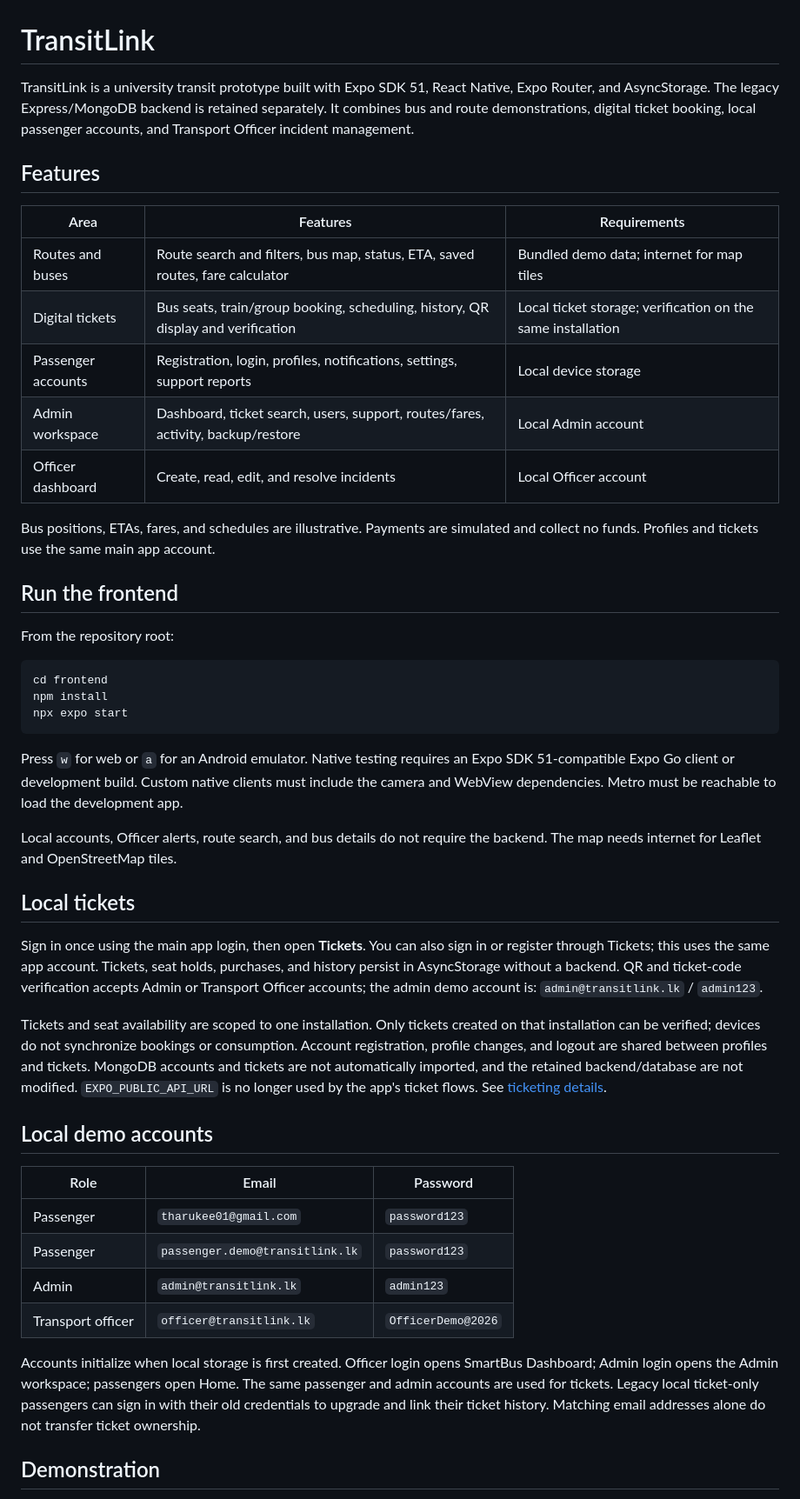
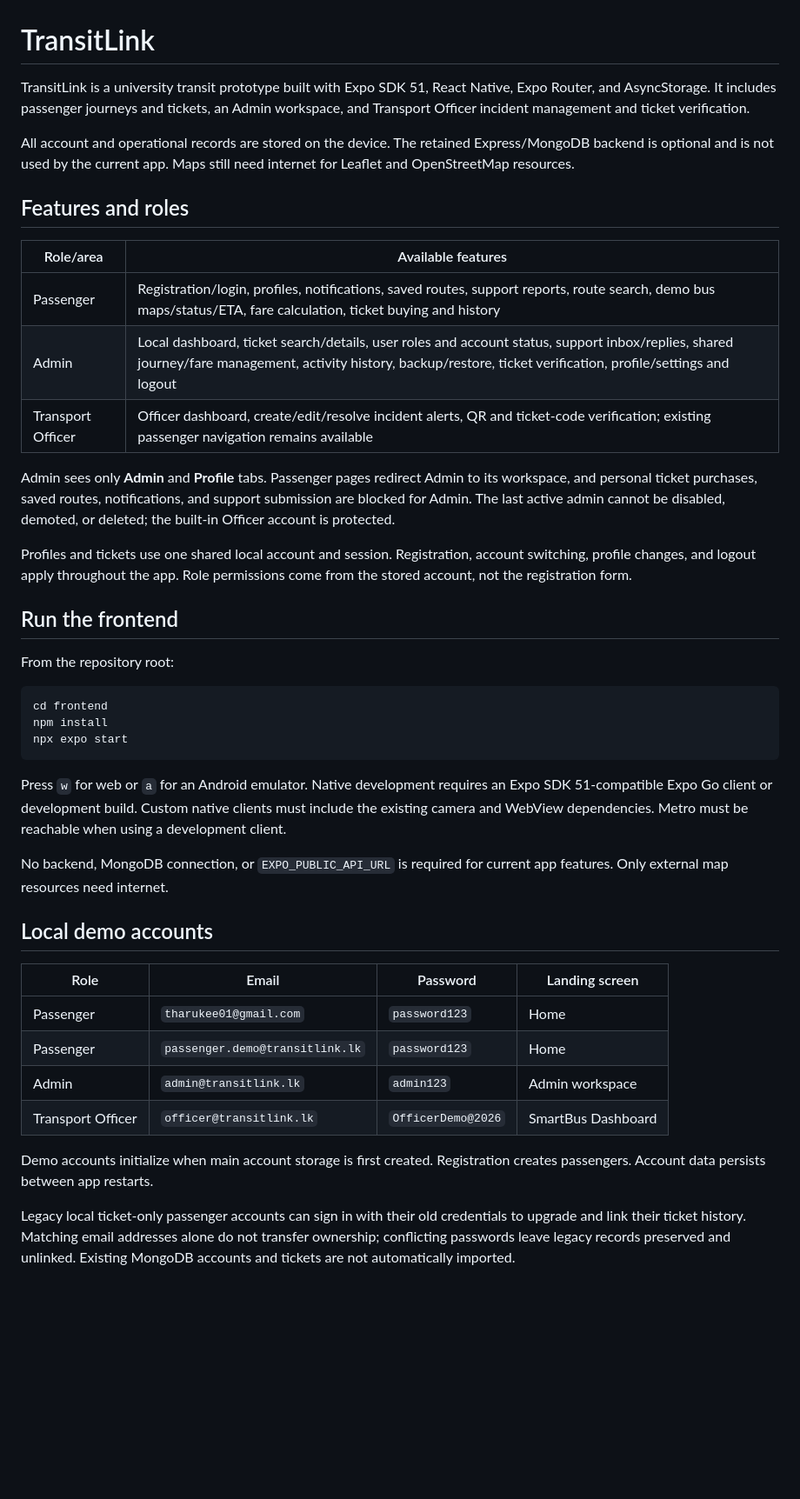
Before and after one commit to Tharaka0800/Transit_Link, a Markdown page: README.md, the part around one of its changes. Shown at 87% size. Drawn GitHub-style; blank space fills up the shorter version.

Commit message:
docs: update README to clarify features, roles, and local demo accounts

````diff
--- a/README.md
+++ b/README.md
@@ -1,49 +1,45 @@
 # TransitLink
 
-TransitLink is a university transit prototype built with Expo SDK 51, React Native, Expo Router, and AsyncStorage. The legacy Express/MongoDB backend is retained separately. It combines bus and route demonstrations, digital ticket booking, local passenger accounts, and Transport Officer incident management.
+TransitLink is a university transit prototype built with Expo SDK 51, React Native, Expo Router, and AsyncStorage. It includes passenger journeys and tickets, an Admin workspace, and Transport Officer incident management and ticket verification.
 
-## Features
+All account and operational records are stored on the device. The retained Express/MongoDB backend is optional and is not used by the current app. Maps still need internet for Leaflet and OpenStreetMap resources.
 
-| Area | Features | Requirements |
-| --- | --- | --- |
-| Routes and buses | Route search and filters, bus map, status, ETA, saved routes, fare calculator | Bundled demo data; internet for map tiles |
-| Digital tickets | Bus seats, train/group booking, scheduling, history, QR display and verification | Local ticket storage; verification on the same installation |
-| Passenger accounts | Registration, login, profiles, notifications, settings, support reports | Local device storage |
-| Admin workspace | Dashboard, ticket search, users, support, routes/fares, activity, backup/restore | Local Admin account |
-| Officer dashboard | Create, read, edit, and resolve incidents | Local Officer account |
+## Features and roles
 
-Bus positions, ETAs, fares, and schedules are illustrative. Payments are simulated and collect no funds. Profiles and tickets use the same main app account.
+| Role/area | Available features |
+| --- | --- |
+| Passenger | Registration/login, profiles, notifications, saved routes, support reports, route search, demo bus maps/status/ETA, fare calculation, ticket buying and history |
+| Admin | Local dashboard, ticket search/details, user roles and account status, support inbox/replies, shared journey/fare management, activity history, backup/restore, ticket verification, profile/settings and logout |
+| Transport Officer | Officer dashboard, create/edit/resolve incident alerts, QR and ticket-code verification; existing passenger navigation remains available |
+
+Admin sees only **Admin** and **Profile** tabs. Passenger pages redirect Admin to its workspace, and personal ticket purchases, saved routes, notifications, and support submission are blocked for Admin. The last active admin cannot be disabled, demoted, or deleted; the built-in Officer account is protected.
+
+Profiles and tickets use one shared local account and session. Registration, account switching, profile changes, and logout apply throughout the app. Role permissions come from the stored account, not the registration form.
 
 ## Run the frontend
 
 From the repository root:
 
-```bash
+```powershell
 cd frontend
 npm install
 npx expo start
 ```
 
-Press `w` for web or `a` for an Android emulator. Native testing requires an Expo SDK 51-compatible Expo Go client or development build. Custom native clients must include the camera and WebView dependencies. Metro must be reachable to load the development app.
+Press `w` for web or `a` for an Android emulator. Native development requires an Expo SDK 51-compatible Expo Go client or development build. Custom native clients must include the existing camera and WebView dependencies. Metro must be reachable when using a development client.
 
-Local accounts, Officer alerts, route search, and bus details do not require the backend. The map needs internet for Leaflet and OpenStreetMap tiles.
-
-## Local tickets
-
-Sign in once using the main app login, then open **Tickets**. You can also sign in or register through Tickets; this uses the same app account. Tickets, seat holds, purchases, and history persist in AsyncStorage without a backend. QR and ticket-code verification accepts Admin or Transport Officer accounts; the admin demo account is: `admin@transitlink.lk` / `admin123`.
-
-Tickets and seat availability are scoped to one installation. Only tickets created on that installation can be verified; devices do not synchronize bookings or consumption. Account registration, profile changes, and logout are shared between profiles and tickets. MongoDB accounts and tickets are not automatically imported, and the retained backend/database are not modified. `EXPO_PUBLIC_API_URL` is no longer used by the app's ticket flows. See [ticketing details](TICKETING.md).
+No backend, MongoDB connection, or `EXPO_PUBLIC_API_URL` is required for current app features. Only external map resources need internet.
 
 ## Local demo accounts
 
-| Role | Email | Password |
-| --- | --- | --- |
-| Passenger | `tharukee01@gmail.com` | `password123` |
-| Passenger | `passenger.demo@transitlink.lk` | `password123` |
-| Admin | `admin@transitlink.lk` | `admin123` |
-| Transport officer | `officer@transitlink.lk` | `OfficerDemo@2026` |
+| Role | Email | Password | Landing screen |
+| --- | --- | --- | --- |
+| Passenger | `tharukee01@gmail.com` | `password123` | Home |
+| Passenger | `passenger.demo@transitlink.lk` | `password123` | Home |
+| Admin | `admin@transitlink.lk` | `admin123` | Admin workspace |
+| Transport Officer | `officer@transitlink.lk` | `OfficerDemo@2026` | SmartBus Dashboard |
 
-Accounts initialize when local storage is first created. Officer login opens SmartBus Dashboard; Admin login opens the Admin workspace; passengers open Home. The same passenger and admin accounts are used for tickets. Legacy local ticket-only passengers can sign in with their old credentials to upgrade and link their ticket history. Matching email addresses alone do not transfer ticket ownership.
+Demo accounts initialize when main account storage is first created. Registration creates passengers. Account data persists between app restarts.
 
-## Demonstration
+Legacy local ticket-only passenger accounts can sign in with their old credentials to upgrade and link their ticket history. Matching email addresses alone do not transfer ownership; conflicting passwords leave legacy records preserved and unlinked. Existing MongoDB accounts and tickets are not automatically imported.
 
````
Also changed, not shown: other parts of README.md (+88 -27 lines).
